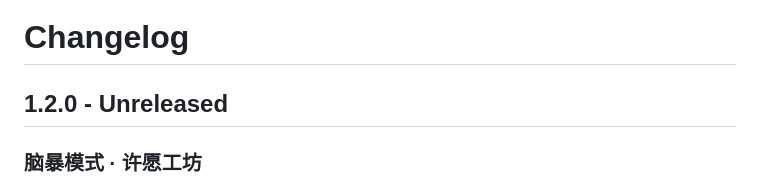
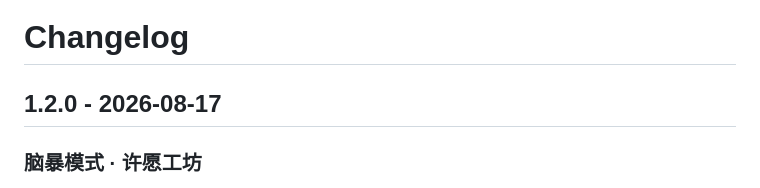
Before and after one commit to LiarMTTT/TavernWeave, a Markdown page: CHANGELOG.md, the part around the change. GitHub-like rendering.

```diff
--- a/CHANGELOG.md
+++ b/CHANGELOG.md
@@ -1,6 +1,6 @@
 # Changelog
 
-## 1.2.0 - Unreleased
+## 1.2.0 - 2026-08-17
 
 ### 脑暴模式 · 许愿工坊
 
```
Also changed, not shown: README.md (+1 -1 lines), docs/newbie-guide/CHANGELOG.md (+1 -1 lines).
